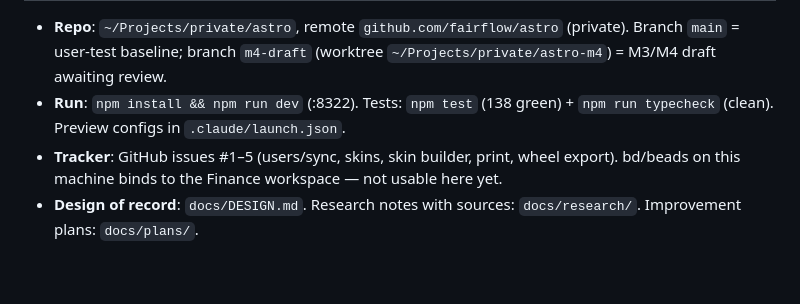
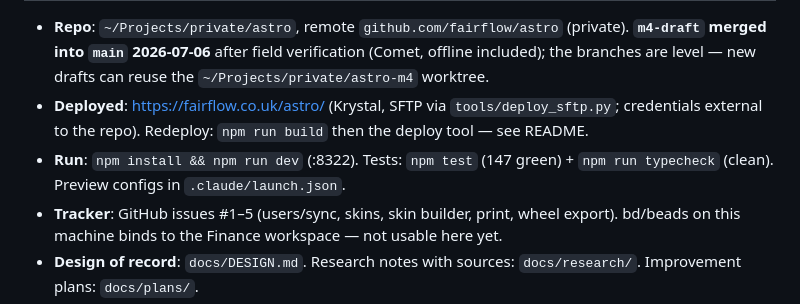
Before and after one commit to fairflow/astro, a Markdown page: docs/BUILDLOG.md, the part around one of its changes. GitHub-like rendering; blank space fills up the shorter version.

Commit message:
buildlog: main == m4-draft, deployed URL, resume notes
Co-Authored-By: Claude Fable 5 <noreply@anthropic.com>

```diff
--- a/docs/BUILDLOG.md
+++ b/docs/BUILDLOG.md
@@ -8,9 +8,13 @@ updated at the end of each working session.
 
 - **Repo**: `~/Projects/private/astro`, remote `github.com/fairflow/astro`
-  (private). Branch `main` = user-test baseline; branch `m4-draft`
-  (worktree `~/Projects/private/astro-m4`) = M3/M4 draft awaiting review.
+  (private). **`m4-draft` merged into `main` 2026-07-06** after field
+  verification (Comet, offline included); the branches are level — new
+  drafts can reuse the `~/Projects/private/astro-m4` worktree.
+- **Deployed**: https://fairflow.co.uk/astro/ (Krystal, SFTP via
+  `tools/deploy_sftp.py`; credentials external to the repo). Redeploy:
+  `npm run build` then the deploy tool — see README.
 - **Run**: `npm install && npm run dev` (:8322). Tests: `npm test`
-  (138 green) + `npm run typecheck` (clean). Preview configs in
+  (147 green) + `npm run typecheck` (clean). Preview configs in
   `.claude/launch.json`.
 - **Tracker**: GitHub issues #1–5 (users/sync, skins, skin builder,
   print, wheel export). bd/beads on this machine binds to the Finance
```
Also changed, not shown: other parts of docs/BUILDLOG.md (+1 -1 lines).
